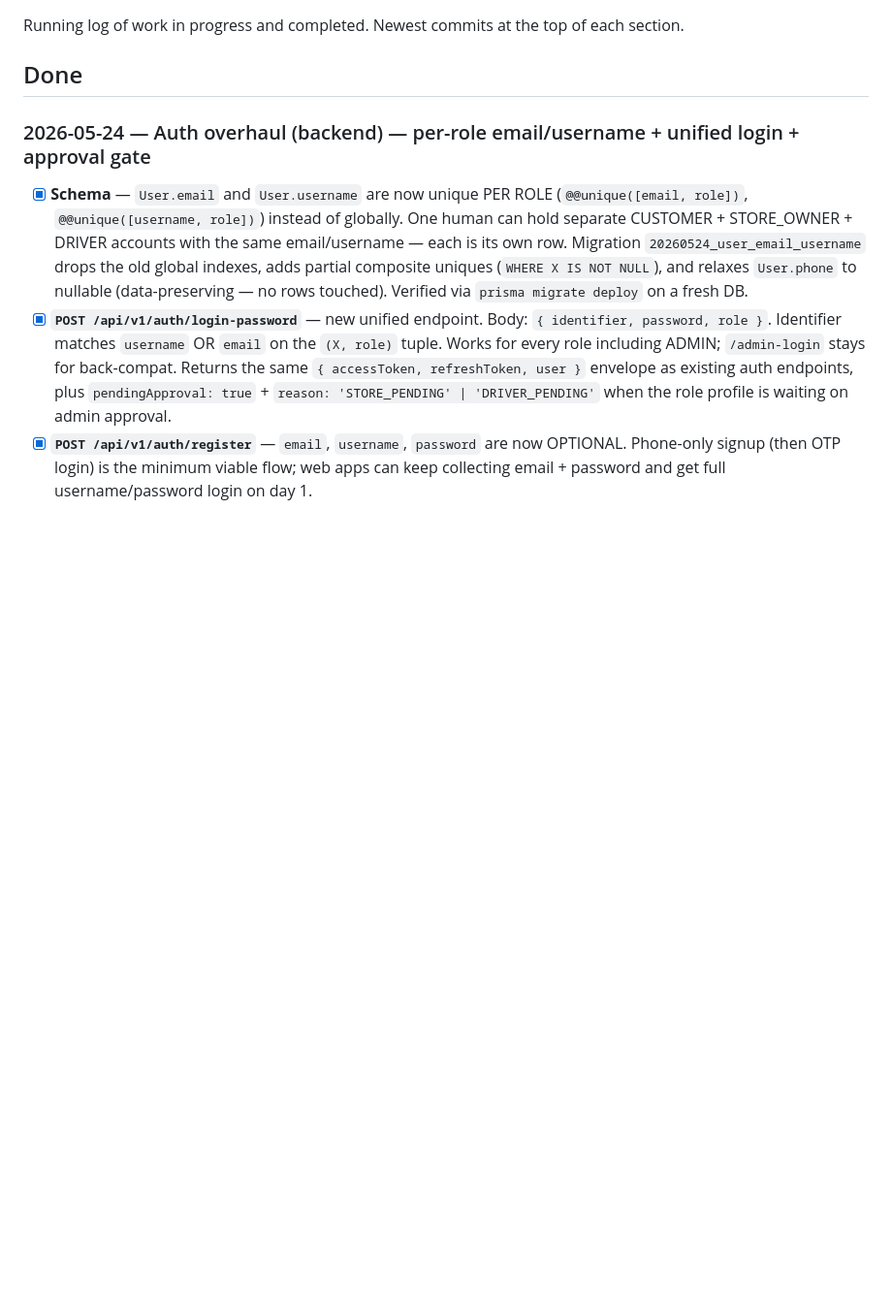
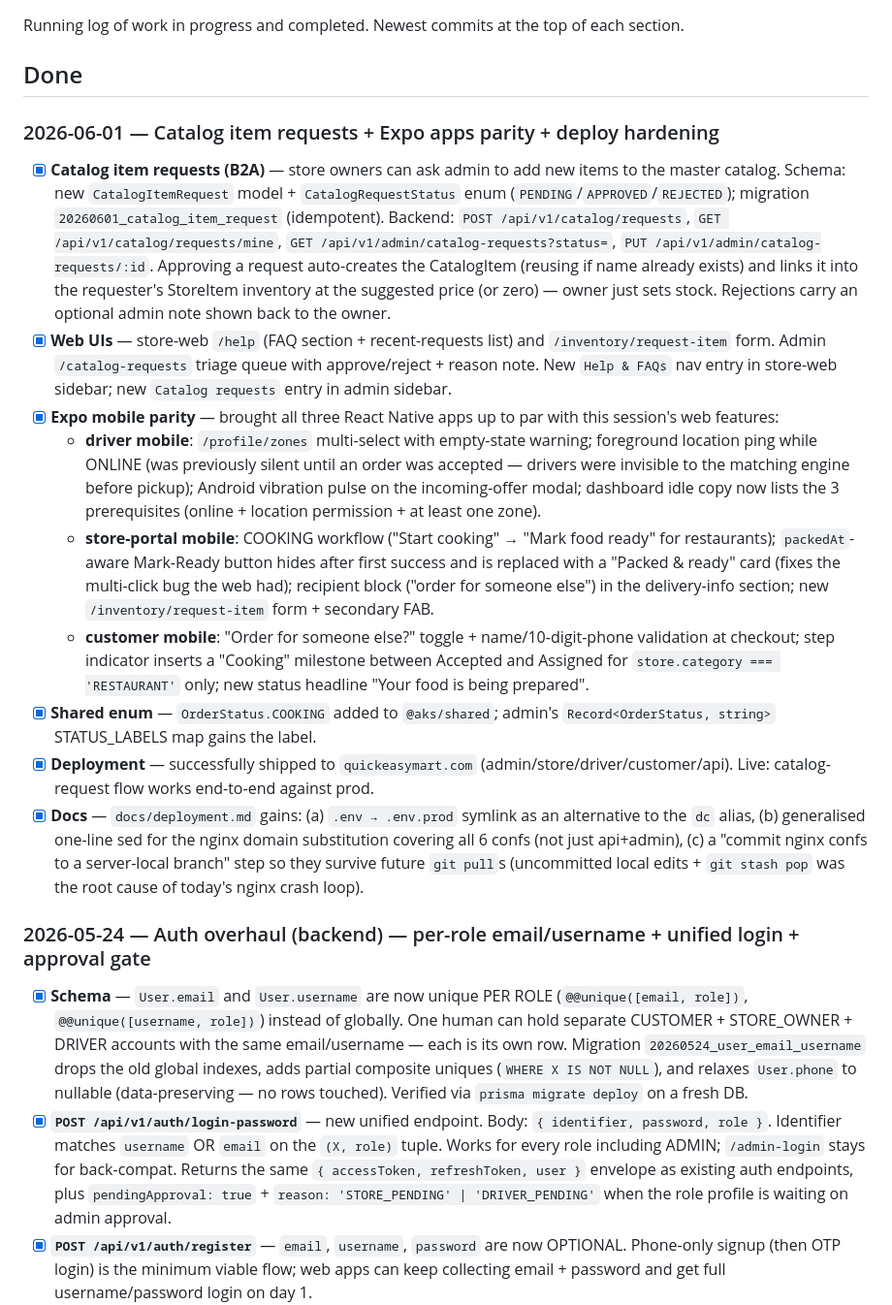
Before and after one commit to Zaheer-zk/apni-kirana-store, a Markdown page: docs/TASKS.md, the part around the change. Shown at 97% size. Rendered like a GitHub page; blank space fills up the shorter version.

```diff
--- a/docs/TASKS.md
+++ b/docs/TASKS.md
@@ -3,6 +3,18 @@
 Running log of work in progress and completed. Newest commits at the top of each section.
 
 ## Done
+
+### 2026-06-01 — Catalog item requests + Expo apps parity + deploy hardening
+
+- [x] **Catalog item requests (B2A)** — store owners can ask admin to add new items to the master catalog. Schema: new `CatalogItemRequest` model + `CatalogRequestStatus` enum (`PENDING`/`APPROVED`/`REJECTED`); migration `20260601_catalog_item_request` (idempotent). Backend: `POST /api/v1/catalog/requests`, `GET /api/v1/catalog/requests/mine`, `GET /api/v1/admin/catalog-requests?status=`, `PUT /api/v1/admin/catalog-requests/:id`. Approving a request auto-creates the CatalogItem (reusing if name already exists) and links it into the requester's StoreItem inventory at the suggested price (or zero) — owner just sets stock. Rejections carry an optional admin note shown back to the owner.
+- [x] **Web UIs** — store-web `/help` (FAQ section + recent-requests list) and `/inventory/request-item` form. Admin `/catalog-requests` triage queue with approve/reject + reason note. New `Help & FAQs` nav entry in store-web sidebar; new `Catalog requests` entry in admin sidebar.
+- [x] **Expo mobile parity** — brought all three React Native apps up to par with this session's web features:
+  - **driver mobile**: `/profile/zones` multi-select with empty-state warning; foreground location ping while ONLINE (was previously silent until an order was accepted — drivers were invisible to the matching engine before pickup); Android vibration pulse on the incoming-offer modal; dashboard idle copy now lists the 3 prerequisites (online + location permission + at least one zone).
+  - **store-portal mobile**: COOKING workflow ("Start cooking" → "Mark food ready" for restaurants); `packedAt`-aware Mark-Ready button hides after first success and is replaced with a "Packed & ready" card (fixes the multi-click bug the web had); recipient block ("order for someone else") in the delivery-info section; new `/inventory/request-item` form + secondary FAB.
+  - **customer mobile**: "Order for someone else?" toggle + name/10-digit-phone validation at checkout; step indicator inserts a "Cooking" milestone between Accepted and Assigned for `store.category === 'RESTAURANT'` only; new status headline "Your food is being prepared".
+- [x] **Shared enum** — `OrderStatus.COOKING` added to `@aks/shared`; admin's `Record<OrderStatus, string>` STATUS_LABELS map gains the label.
+- [x] **Deployment** — successfully shipped to `quickeasymart.com` (admin/store/driver/customer/api). Live: catalog-request flow works end-to-end against prod.
+- [x] **Docs** — `docs/deployment.md` gains: (a) `.env → .env.prod` symlink as an alternative to the `dc` alias, (b) generalised one-line sed for the nginx domain substitution covering all 6 confs (not just api+admin), (c) a "commit nginx confs to a server-local branch" step so they survive future `git pull`s (uncommitted local edits + `git stash pop` was the root cause of today's nginx crash loop).
 
 ### 2026-05-24 — Auth overhaul (backend) — per-role email/username + unified login + approval gate
 
```
Also changed, not shown: docs/deployment.md (+39 -6 lines).
